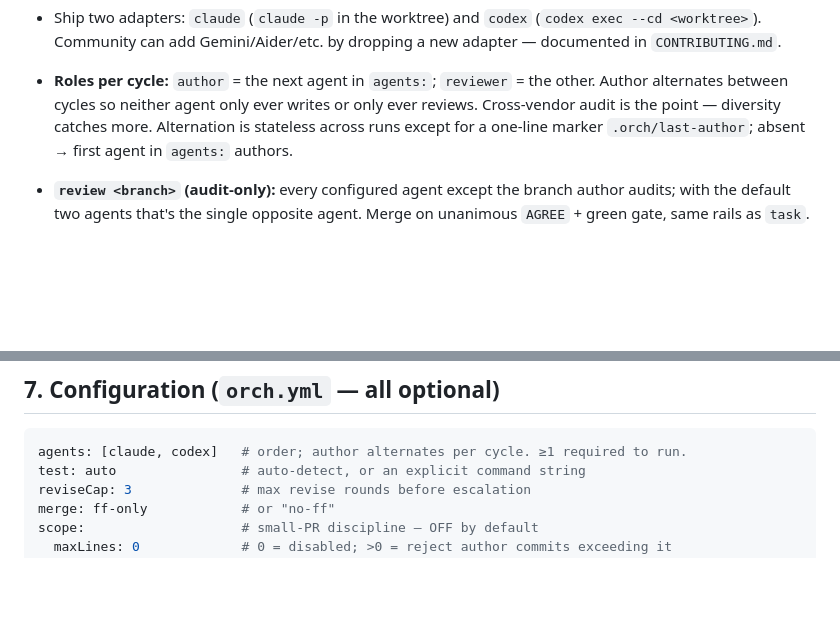
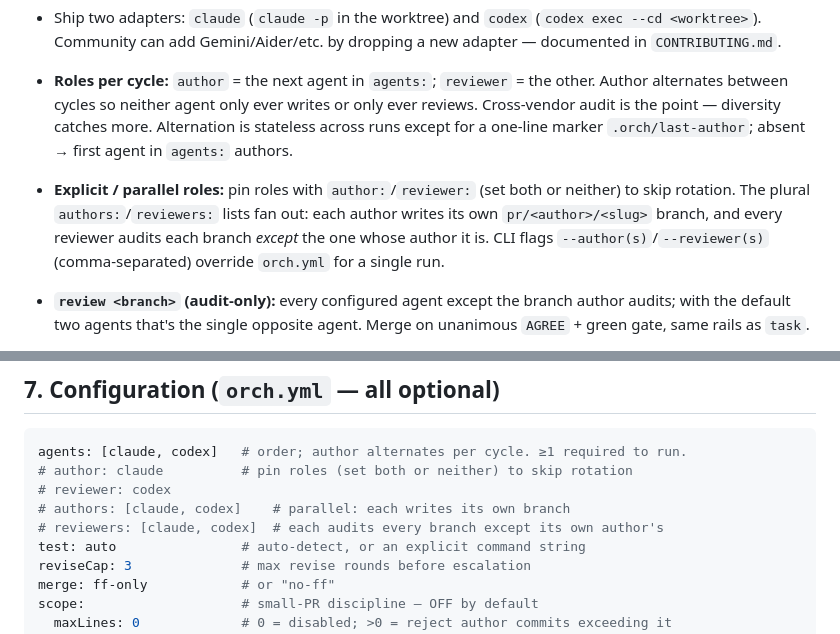
Before and after one commit to bbK1ngSrb/agent-orch, a Markdown page: docs/design.md, 2 parts joined by grey strips. Rendered like a GitHub page; blank space fills up the shorter version.

Commit message:
docs: document parallel authors/reviewers in design.md
The parallel-reviewers feature (commit 2547253) added pinned roles and
plural authors/reviewers lists but only updated README + orch.example.yml.
Bring docs/design.md sec 3 (roles) and sec 7 (config) in line.

Co-Authored-By: Claude Opus 4.8 (1M context) <noreply@anthropic.com>

````diff
--- a/docs/design.md
+++ b/docs/design.md
@@ -67,6 +67,11 @@ branch; `pr` is the GitHub PR bridge via `gh`.
   reviews. Cross-vendor audit is the point — diversity catches more. Alternation is
   stateless across runs except for a one-line marker `.orch/last-author`; absent →
   first agent in `agents:` authors.
+- **Explicit / parallel roles:** pin roles with `author:`/`reviewer:` (set both or
+  neither) to skip rotation. The plural `authors:`/`reviewers:` lists fan out: each
+  author writes its own `pr/<author>/<slug>` branch, and every reviewer audits each
+  branch *except* the one whose author it is. CLI flags `--author(s)`/`--reviewer(s)`
+  (comma-separated) override `orch.yml` for a single run.
 - **`review <branch>` (audit-only):** every configured agent except the branch author
   audits; with the default two agents that's the single opposite agent. Merge on
   unanimous `AGREE` + green gate, same rails as `task`.
@@ -150,6 +155,10 @@ summary, links to each round. Choices: merge as-is / revise / abandon.
 
 ```yaml
 agents: [claude, codex]   # order; author alternates per cycle. ≥1 required to run.
+# author: claude          # pin roles (set both or neither) to skip rotation
+# reviewer: codex
+# authors: [claude, codex]    # parallel: each writes its own branch
+# reviewers: [claude, codex]  # each audits every branch except its own author's
 test: auto                # auto-detect, or an explicit command string
 reviseCap: 3              # max revise rounds before escalation
 merge: ff-only            # or "no-ff"
````
